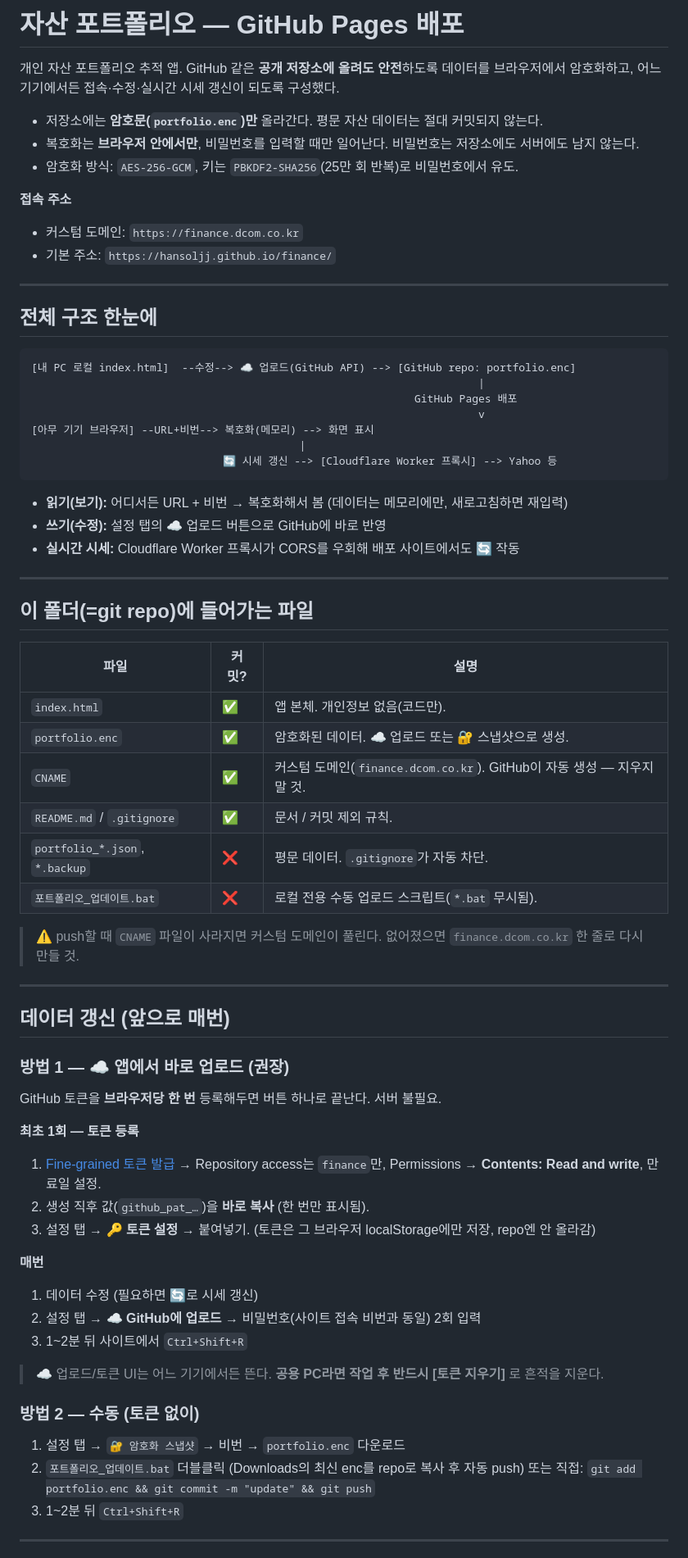
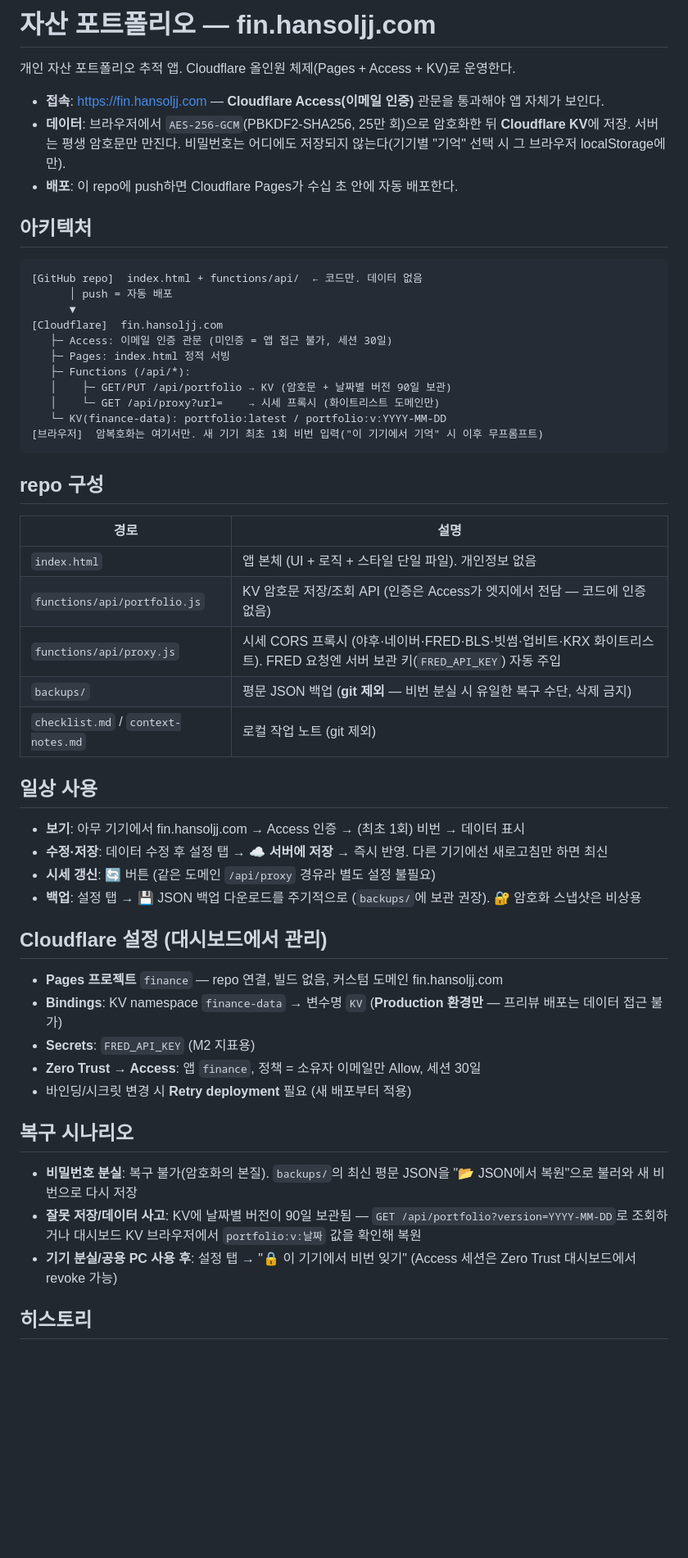
Before and after one commit to HANSOLJJ/finance, a Markdown page: README.md, the part around one of its changes. Shown at 82% size. Drawn GitHub-style; blank space fills up the shorter version.

Commit message:
README 재작성 — Cloudflare 체제(Pages·Access·KV) 기준으로 전면 갱신

````diff
--- a/README.md
+++ b/README.md
@@ -1,72 +1,57 @@
-# 자산 포트폴리오 — GitHub Pages 배포
+# 자산 포트폴리오 — fin.hansoljj.com
 
-개인 자산 포트폴리오 추적 앱. GitHub 같은 **공개 저장소에 올려도 안전**하도록 데이터를 브라우저에서 암호화하고, 어느 기기에서든 접속·수정·실시간 시세 갱신이 되도록 구성했다.
+개인 자산 포트폴리오 추적 앱. Cloudflare 올인원 체제(Pages + Access + KV)로 운영한다.
 
-- 저장소에는 **암호문(`portfolio.enc`)만** 올라간다. 평문 자산 데이터는 절대 커밋되지 않는다.
-- 복호화는 **브라우저 안에서만**, 비밀번호를 입력할 때만 일어난다. 비밀번호는 저장소에도 서버에도 남지 않는다.
-- 암호화 방식: `AES-256-GCM`, 키는 `PBKDF2-SHA256`(25만 회 반복)로 비밀번호에서 유도.
+- **접속**: <https://fin.hansoljj.com> — **Cloudflare Access(이메일 인증)** 관문을 통과해야 앱 자체가 보인다.
+- **데이터**: 브라우저에서 `AES-256-GCM`(PBKDF2-SHA256, 25만 회)으로 암호화한 뒤 **Cloudflare KV**에 저장. 서버는 평생 암호문만 만진다. 비밀번호는 어디에도 저장되지 않는다(기기별 "기억" 선택 시 그 브라우저 localStorage에만).
+- **배포**: 이 repo에 push하면 Cloudflare Pages가 수십 초 안에 자동 배포한다.
 
-**접속 주소**
-- 커스텀 도메인: `https://finance.dcom.co.kr`
-- 기본 주소: `https://hansoljj.github.io/finance/`
-
----
-
-## 전체 구조 한눈에
+## 아키텍처
 
 ```
-[내 PC 로컬 index.html]  --수정--> ☁️ 업로드(GitHub API) --> [GitHub repo: portfolio.enc]
-                                                                      |
-                                                            GitHub Pages 배포
-                                                                      v
-[아무 기기 브라우저] --URL+비번--> 복호화(메모리) --> 화면 표시
-                                          |
-                              🔄 시세 갱신 --> [Cloudflare Worker 프록시] --> Yahoo 등
+[GitHub repo]  index.html + functions/api/  ← 코드만. 데이터 없음
+      │ push = 자동 배포
+      ▼
+[Cloudflare]  fin.hansoljj.com
+   ├─ Access: 이메일 인증 관문 (미인증 = 앱 접근 불가, 세션 30일)
+   ├─ Pages: index.html 정적 서빙
+   ├─ Functions (/api/*):
+   │    ├─ GET/PUT /api/portfolio → KV (암호문 + 날짜별 버전 90일 보관)
+   │    └─ GET /api/proxy?url=    → 시세 프록시 (화이트리스트 도메인만)
+   └─ KV(finance-data): portfolio:latest / portfolio:v:YYYY-MM-DD
+[브라우저]  암복호화는 여기서만. 새 기기 최초 1회 비번 입력("이 기기에서 기억" 시 이후 무프롬프트)
 ```
 
-- **읽기(보기):** 어디서든 URL + 비번 → 복호화해서 봄 (데이터는 메모리에만, 새로고침하면 재입력)
-- **쓰기(수정):** 설정 탭의 ☁️ 업로드 버튼으로 GitHub에 바로 반영
-- **실시간 시세:** Cloudflare Worker 프록시가 CORS를 우회해 배포 사이트에서도 🔄 작동
+## repo 구성
 
----
+| 경로 | 설명 |
+|---|---|
+| `index.html` | 앱 본체 (UI + 로직 + 스타일 단일 파일). 개인정보 없음 |
+| `functions/api/portfolio.js` | KV 암호문 저장/조회 API (인증은 Access가 엣지에서 전담 — 코드에 인증 없음) |
+| `functions/api/proxy.js` | 시세 CORS 프록시 (야후·네이버·FRED·BLS·빗썸·업비트·KRX 화이트리스트). FRED 요청엔 서버 보관 키(`FRED_API_KEY`) 자동 주입 |
+| `backups/` | 평문 JSON 백업 (**git 제외** — 비번 분실 시 유일한 복구 수단, 삭제 금지) |
+| `checklist.md` / `context-notes.md` | 로컬 작업 노트 (git 제외) |
 
-## 이 폴더(=git repo)에 들어가는 파일
+## 일상 사용
 
-| 파일 | 커밋? | 설명 |
-|---|---|---|
-| `index.html` | ✅ | 앱 본체. 개인정보 없음(코드만). |
-| `portfolio.enc` | ✅ | 암호화된 데이터. ☁️ 업로드 또는 🔐 스냅샷으로 생성. |
-| `CNAME` | ✅ | 커스텀 도메인(`finance.dcom.co.kr`). GitHub이 자동 생성 — 지우지 말 것. |
-| `README.md` / `.gitignore` | ✅ | 문서 / 커밋 제외 규칙. |
-| `portfolio_*.json`, `*.backup` | ❌ | 평문 데이터. `.gitignore`가 자동 차단. |
-| `포트폴리오_업데이트.bat` | ❌ | 로컬 전용 수동 업로드 스크립트(`*.bat` 무시됨). |
+- **보기**: 아무 기기에서 fin.hansoljj.com → Access 인증 → (최초 1회) 비번 → 데이터 표시
+- **수정·저장**: 데이터 수정 후 설정 탭 → **☁️ 서버에 저장** → 즉시 반영. 다른 기기에선 새로고침만 하면 최신
+- **시세 갱신**: 🔄 버튼 (같은 도메인 `/api/proxy` 경유라 별도 설정 불필요)
+- **백업**: 설정 탭 → 💾 JSON 백업 다운로드를 주기적으로 (`backups/`에 보관 권장). 🔐 암호화 스냅샷은 비상용
 
-> ⚠️ push할 때 `CNAME` 파일이 사라지면 커스텀 도메인이 풀린다. 없어졌으면 `finance.dcom.co.kr` 한 줄로 다시 만들 것.
+## Cloudflare 설정 (대시보드에서 관리)
 
----
+- **Pages 프로젝트** `finance` — repo 연결, 빌드 없음, 커스텀 도메인 fin.hansoljj.com
+- **Bindings**: KV namespace `finance-data` → 변수명 `KV` (**Production 환경만** — 프리뷰 배포는 데이터 접근 불가)
+- **Secrets**: `FRED_API_KEY` (M2 지표용)
+- **Zero Trust → Access**: 앱 `finance`, 정책 = 소유자 이메일만 Allow, 세션 30일
+- 바인딩/시크릿 변경 시 **Retry deployment** 필요 (새 배포부터 적용)
 
-## 데이터 갱신 (앞으로 매번)
+## 복구 시나리오
 
-### 방법 1 — ☁️ 앱에서 바로 업로드 (권장)
-GitHub 토큰을 **브라우저당 한 번** 등록해두면 버튼 하나로 끝난다. 서버 불필요.
+- **비밀번호 분실**: 복구 불가(암호화의 본질). `backups/`의 최신 평문 JSON을 "📂 JSON에서 복원"으로 불러와 새 비번으로 다시 저장
+- **잘못 저장/데이터 사고**: KV에 날짜별 버전이 90일 보관됨 — `GET /api/portfolio?version=YYYY-MM-DD`로 조회하거나 대시보드 KV 브라우저에서 `portfolio:v:날짜` 값을 확인해 복원
+- **기기 분실/공용 PC 사용 후**: 설정 탭 → "🔒 이 기기에서 비번 잊기" (Access 세션은 Zero Trust 대시보드에서 revoke 가능)
 
-**최초 1회 — 토큰 등록**
-1. [Fine-grained 토큰 발급](https://github.com/settings/personal-access-tokens/new) → Repository access는 `finance`만, Permissions → **Contents: Read and write**, 만료일 설정.
-2. 생성 직후 값(`github_pat_…`)을 **바로 복사** (한 번만 표시됨).
-3. 설정 탭 → **🔑 토큰 설정** → 붙여넣기. (토큰은 그 브라우저 localStorage에만 저장, repo엔 안 올라감)
+## 히스토리
 
-**매번**
-1. 데이터 수정 (필요하면 🔄로 시세 갱신)
-2. 설정 탭 → **☁️ GitHub에 업로드** → 비밀번호(사이트 접속 비번과 동일) 2회 입력
-3. 1~2분 뒤 사이트에서 `Ctrl+Shift+R`
-
-> ☁️ 업로드/토큰 UI는 어느 기기에서든 뜬다. **공용 PC라면 작업 후 반드시 [토큰 지우기]** 로 흔적을 지운다.
-
-### 방법 2 — 수동 (토큰 없이)
-1. 설정 탭 → `🔐 암호화 스냅샷` → 비번 → `portfolio.enc` 다운로드
-2. `포트폴리오_업데이트.bat` 더블클릭 (Downloads의 최신 enc를 repo로 복사 후 자동 push)
-   또는 직접: `git add portfolio.enc && git commit -m "update" && git push`
-3. 1~2분 뒤 `Ctrl+Shift+R`
-
----
-
````
Also changed, not shown: other parts of README.md (+2 -77 lines).
